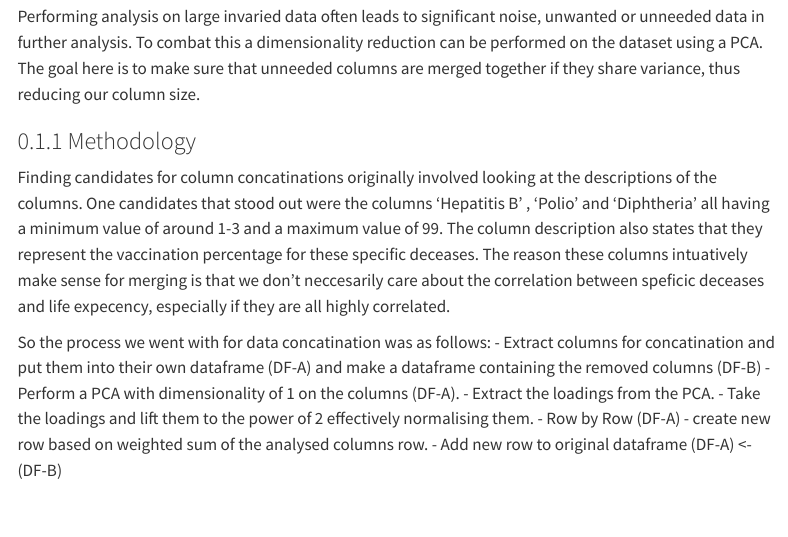
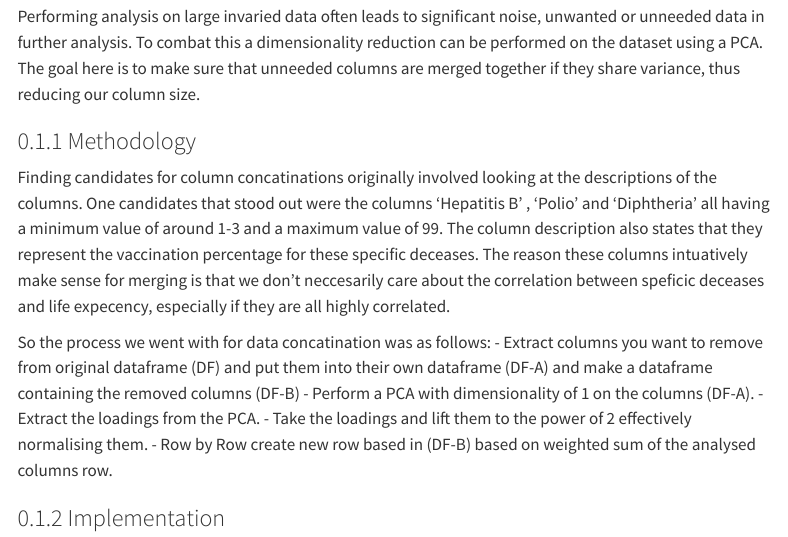
Before and after one commit to punsii/ama_ws25, a Quarto document (submission/chapters/3_pca.qmd): the page in a window 1100 px wide, from 130 px down. Rendered offline with R 4.5, knitr and Pandoc in place of Quarto, with nearby package versions; menus at the side of the page are left out.

Commit message:
finished off subcategory Methodology

```diff
--- a/submission/chapters/3_pca.qmd
+++ b/submission/chapters/3_pca.qmd
@@ -17,10 +18,10 @@ One candidates that stood out were the columns 'Hepatitis B' , 'Polio' and 'Diph
 The column description also states that they represent the vaccination percentage for these specific deceases. The reason these columns intuatively make sense for merging is that we don't neccesarily care about the correlation between speficic deceases and life expecency, especially if they are all highly correlated.
 
 So the process we went with for data concatination was as follows:
-- Extract columns for concatination and put them into their own dataframe (DF-A) and make a dataframe containing the removed columns (DF-B)
+- Extract columns you want to remove from original dataframe (DF) and put them into their own dataframe (DF-A) and make a dataframe containing the removed columns (DF-B)
 - Perform a PCA with dimensionality of 1 on the columns (DF-A).
 - Extract the loadings from the PCA.
 - Take the loadings and lift them to the power of 2 effectively normalising them.
-- Row by Row (DF-A)
-  - create new row based on weighted sum of the analysed columns row.
-- Add new row to original dataframe  (DF-A) <- (DF-B)
+- Row by Row create new row based in (DF-B) based on weighted sum of the analysed columns row.
+
+### Implementation
```
Also changed, not shown: submission/chapters/3_pca.qmd (1 more changed lines).
